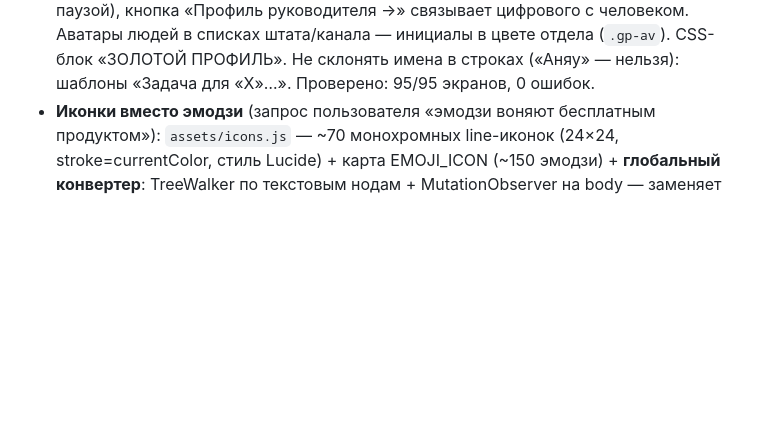
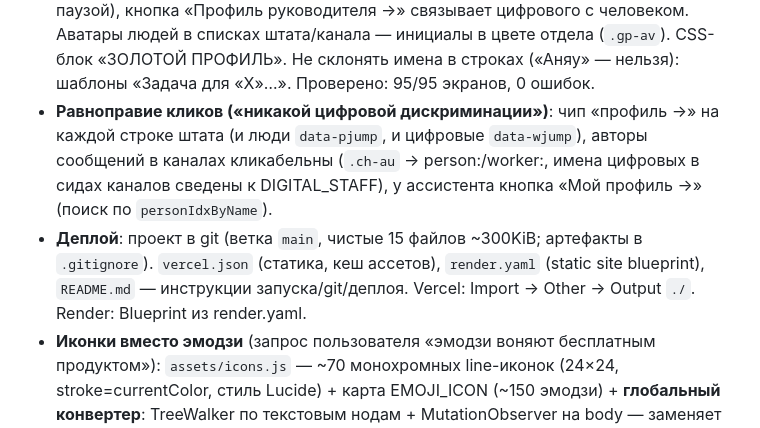
Before and after one commit to Muzharov-D/SREDA-2.0, a Markdown page: HANDOFF.md, the part around the change. GitHub-like rendering; blank space fills up the shorter version.

Commit message:
docs: HANDOFF — равноправие кликов и деплой-инструкции

```diff
--- a/HANDOFF.md
+++ b/HANDOFF.md
@@ -17,6 +17,8 @@
 - `pushAudit` нормализован (`act`/`emoji`/`dept` по умолчанию). `init()` уважает `location.hash`. Тур обновлён: старт с Пульса, финал — цифровой штат.
 - **Верифицировано**: 74/74 экранов рендерятся, 0 JS-ошибок, консоль чистая (`preview_eval`; скриншоты превью по-прежнему виснут — не использовать). Бэкап до правок: `_backup/2026-06-10/`.
 - **Золотые профили (суть EDP, не визуал)**: слоган исправлен на **«Больше, чем результат»** (запятая!). `renderPersonProfile` (роут `person:<dept>:<idx>`) — полноценный профиль человека: шапка-карточка (инициалы-аватар в цвете отдела, ФИО — фамилии генерятся детерминированно `personOf()`/`strHash`, грейд, табельный, «Индекс Среды» ★), чипы систем-источников (1С ЗУП/КЭДО/CRM/ATS/K-TEAM/Среда), **у каждого поля бейдж источника** (`gpField`/`SRC`), 7 вкладок: Основное · Трудовое · Рой и ИИ (постановка задачи рою — живая) · KPI · Доступы · Активность · Документы. Входы: кнопка в штате отдела, клик по человеку в оргструктуре и в канале. `renderWorkerProfile` переделан в тот же формат: 6 вкладок (ДИ · KPI·SLA · Доступы/интеграции `DEPT_INTEG` · Бюджет из aiBudgetStore · Журнал · Управление с паузой), кнопка «Профиль руководителя →» связывает цифрового с человеком. Аватары людей в списках штата/канала — инициалы в цвете отдела (`.gp-av`). CSS-блок «ЗОЛОТОЙ ПРОФИЛЬ». Не склонять имена в строках («Аняу» — нельзя): шаблоны «Задача для «X»…». Проверено: 95/95 экранов, 0 ошибок.
+- **Равноправие кликов («никакой цифровой дискриминации»)**: чип «профиль →» на каждой строке штата (и люди `data-pjump`, и цифровые `data-wjump`), авторы сообщений в каналах кликабельны (`.ch-au` → person:/worker:, имена цифровых в сидах каналов сведены к DIGITAL_STAFF), у ассистента кнопка «Мой профиль →» (поиск по `personIdxByName`).
+- **Деплой**: проект в git (ветка `main`, чистые 15 файлов ~300KiB; артефакты в `.gitignore`). `vercel.json` (статика, кеш ассетов), `render.yaml` (static site blueprint), `README.md` — инструкции запуска/git/деплоя. Vercel: Import → Other → Output `./`. Render: Blueprint из render.yaml.
 - **Иконки вместо эмодзи** (запрос пользователя «эмодзи воняют бесплатным продуктом»): `assets/icons.js` — ~70 монохромных line-иконок (24×24, stroke=currentColor, стиль Lucide) + карта EMOJI_ICON (~150 эмодзи) + **глобальный конвертер**: TreeWalker по текстовым нодам + MutationObserver на body — заменяет эмодзи на SVG во всём UI, включая живые ленты и динамические рендеры. Аватары людей → единый user-знак, цифровые → bot (изумруд). Контекстные размеры/цвета — блок «ИКОНКИ» в styles.css (`.ic`, `.ni-ic .ic` и т.д.). Типографские символы (▶ ⏸ ★ → ↔) оставлены намеренно. Новые эмодзи в данных подхватываются автоматически, если есть в карте — иначе добавить в EMOJI_ICON. Плейсхолдеры/атрибуты конвертер не трогает — туда эмодзи не писать.
 
 ## TL;DR — что это сейчас
```
